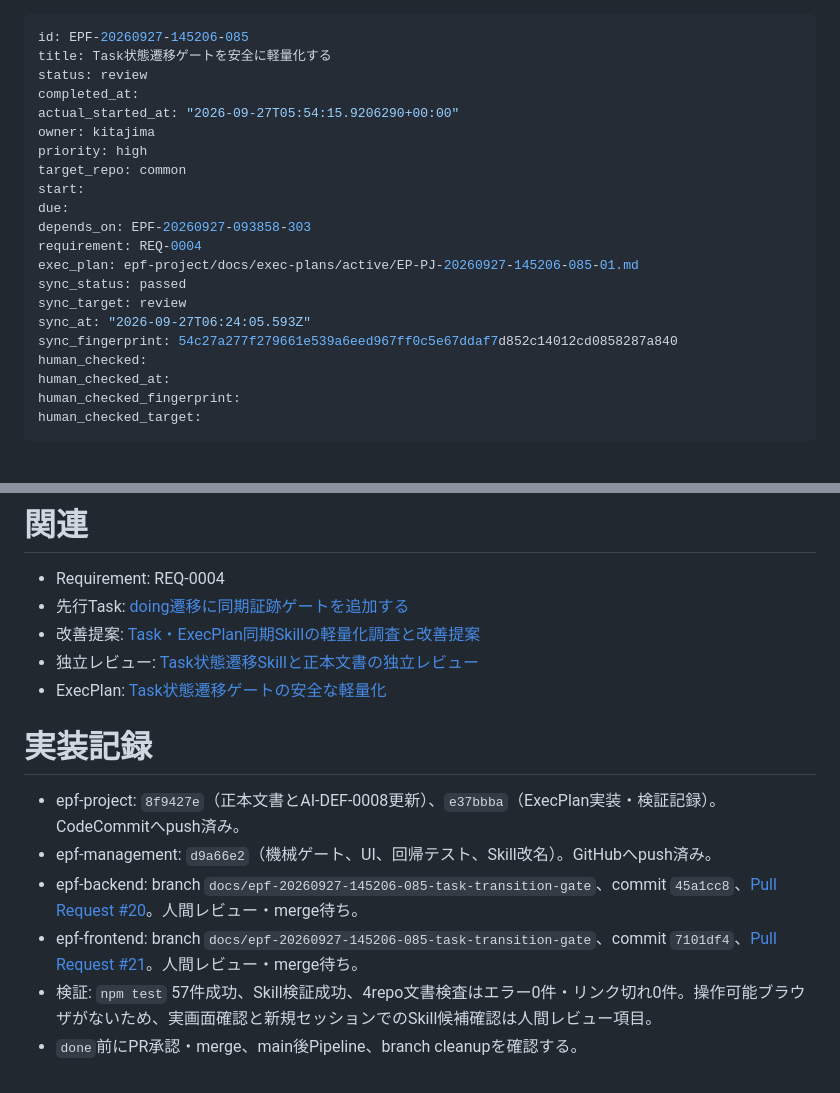
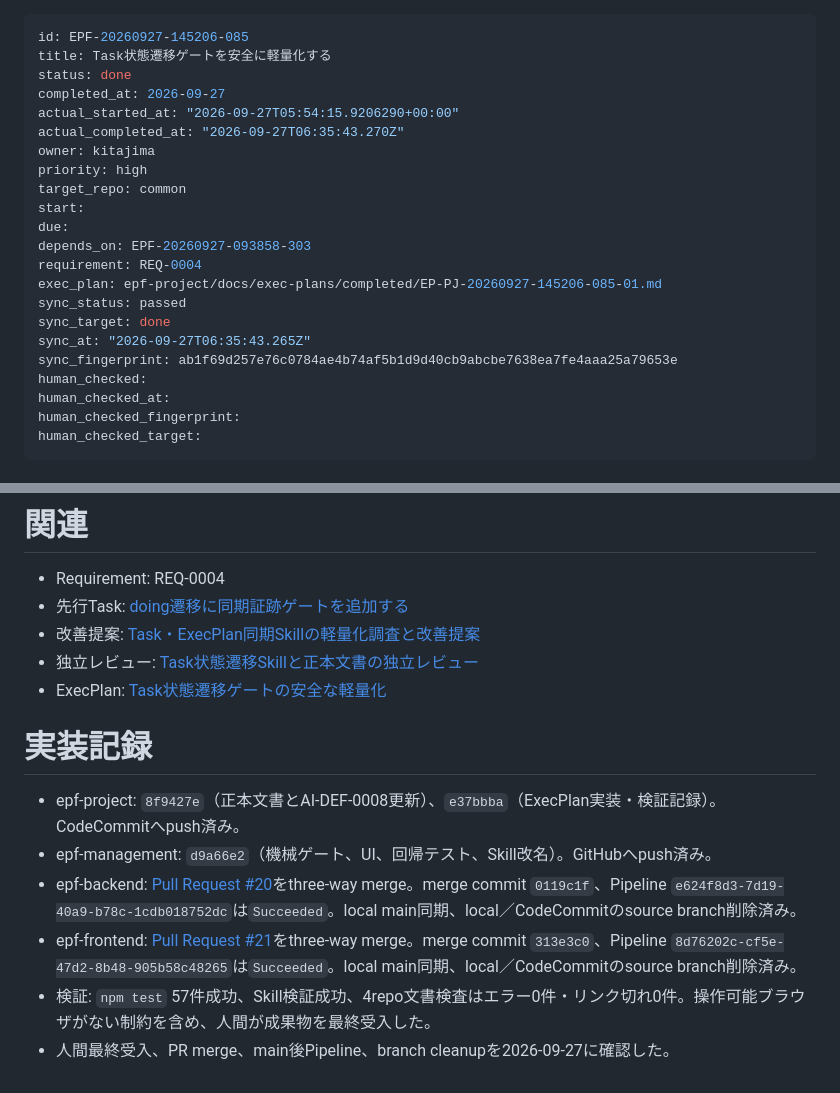
Before and after one commit to atkitajima-cloud/epf-management, a Markdown page: tasks/EPF-20260927-145206-085.md, 2 parts joined by grey strips. GitHub-like rendering.

Commit message:
Task状態遷移ゲートを完了する

```diff
--- a/tasks/EPF-20260927-145206-085.md
+++ b/tasks/EPF-20260927-145206-085.md
@@ -1,9 +1,10 @@
 ---
 id: EPF-20260927-145206-085
 title: Task状態遷移ゲートを安全に軽量化する
-status: review
-completed_at:
+status: done
+completed_at: 2026-09-27
 actual_started_at: "2026-09-27T05:54:15.9206290+00:00"
+actual_completed_at: "2026-09-27T06:35:43.270Z"
 owner: kitajima
 priority: high
 target_repo: common
@@ -11,11 +12,11 @@ start:
 due:
 depends_on: EPF-20260927-093858-303
 requirement: REQ-0004
-exec_plan: epf-project/docs/exec-plans/active/EP-PJ-20260927-145206-085-01.md
+exec_plan: epf-project/docs/exec-plans/completed/EP-PJ-20260927-145206-085-01.md
 sync_status: passed
-sync_target: review
-sync_at: "2026-09-27T06:24:05.593Z"
-sync_fingerprint: 54c27a277f279661e539a6eed967ff0c5e67ddaf7d852c14012cd0858287a840
+sync_target: done
+sync_at: "2026-09-27T06:35:43.265Z"
+sync_fingerprint: ab1f69d257e76c0784ae4b74af5b1d9d40cb9abcbe7638ea7fe4aaa25a79653e
 human_checked:
 human_checked_at:
 human_checked_fingerprint:
@@ -55,7 +56,7 @@ Task状態遷移の安全性を維持・強化しながら、正本の重複とS
 
 - epf-project: `8f9427e`（正本文書とAI-DEF-0008更新）、`e37bbba`（ExecPlan実装・検証記録）。CodeCommitへpush済み。
 - epf-management: `d9a66e2`（機械ゲート、UI、回帰テスト、Skill改名）。GitHubへpush済み。
-- epf-backend: branch `docs/epf-20260927-145206-085-task-transition-gate`、commit `45a1cc8`、[Pull Request #20](https://ap-northeast-1.console.aws.amazon.com/codesuite/codecommit/repositories/epf-poc-backend/pull-requests/20?region=ap-northeast-1)。人間レビュー・merge待ち。
-- epf-frontend: branch `docs/epf-20260927-145206-085-task-transition-gate`、commit `7101df4`、[Pull Request #21](https://ap-northeast-1.console.aws.amazon.com/codesuite/codecommit/repositories/epf-poc-frontend/pull-requests/21?region=ap-northeast-1)。人間レビュー・merge待ち。
-- 検証: `npm test` 57件成功、Skill検証成功、4repo文書検査はエラー0件・リンク切れ0件。操作可能ブラウザがないため、実画面確認と新規セッションでのSkill候補確認は人間レビュー項目。
-- `done`前にPR承認・merge、main後Pipeline、branch cleanupを確認する。
+- epf-backend: [Pull Request #20](https://ap-northeast-1.console.aws.amazon.com/codesuite/codecommit/repositories/epf-poc-backend/pull-requests/20?region=ap-northeast-1)をthree-way merge。merge commit `0119c1f`、Pipeline `e624f8d3-7d19-40a9-b78c-1cdb018752dc`は`Succeeded`。local main同期、local／CodeCommitのsource branch削除済み。
+- epf-frontend: [Pull Request #21](https://ap-northeast-1.console.aws.amazon.com/codesuite/codecommit/repositories/epf-poc-frontend/pull-requests/21?region=ap-northeast-1)をthree-way merge。merge commit `313e3c0`、Pipeline `8d76202c-cf5e-47d2-8b48-905b58c48265`は`Succeeded`。local main同期、local／CodeCommitのsource branch削除済み。
+- 検証: `npm test` 57件成功、Skill検証成功、4repo文書検査はエラー0件・リンク切れ0件。操作可能ブラウザがない制約を含め、人間が成果物を最終受入した。
+- 人間最終受入、PR merge、main後Pipeline、branch cleanupを2026-09-27に確認した。
```
Also changed, not shown: other parts of tasks/EPF-20260927-145206-085.md (+1 -1 lines).
